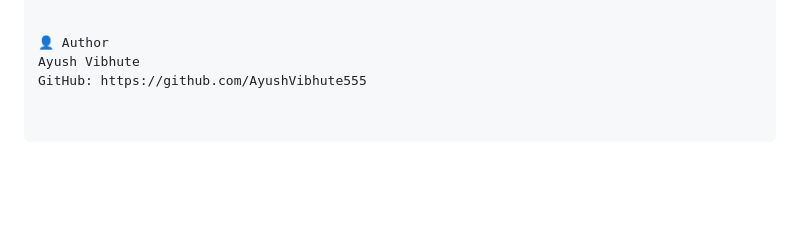
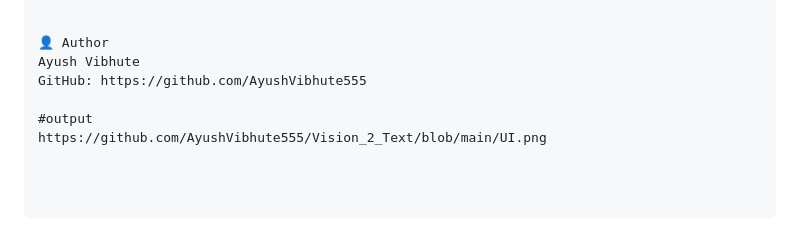
Before and after one commit to AyushVibhute555/Vision_2_Text, a Markdown page: README.md, the part around the change. Rendered like a GitHub page; blank space fills up the shorter version.

```diff
--- a/README.md
+++ b/README.md
@@ -187,3 +187,6 @@ Multilingual caption support
 👤 Author
 Ayush Vibhute
 GitHub: https://github.com/AyushVibhute555
+
+#output
+https://github.com/AyushVibhute555/Vision_2_Text/blob/main/UI.png
```
